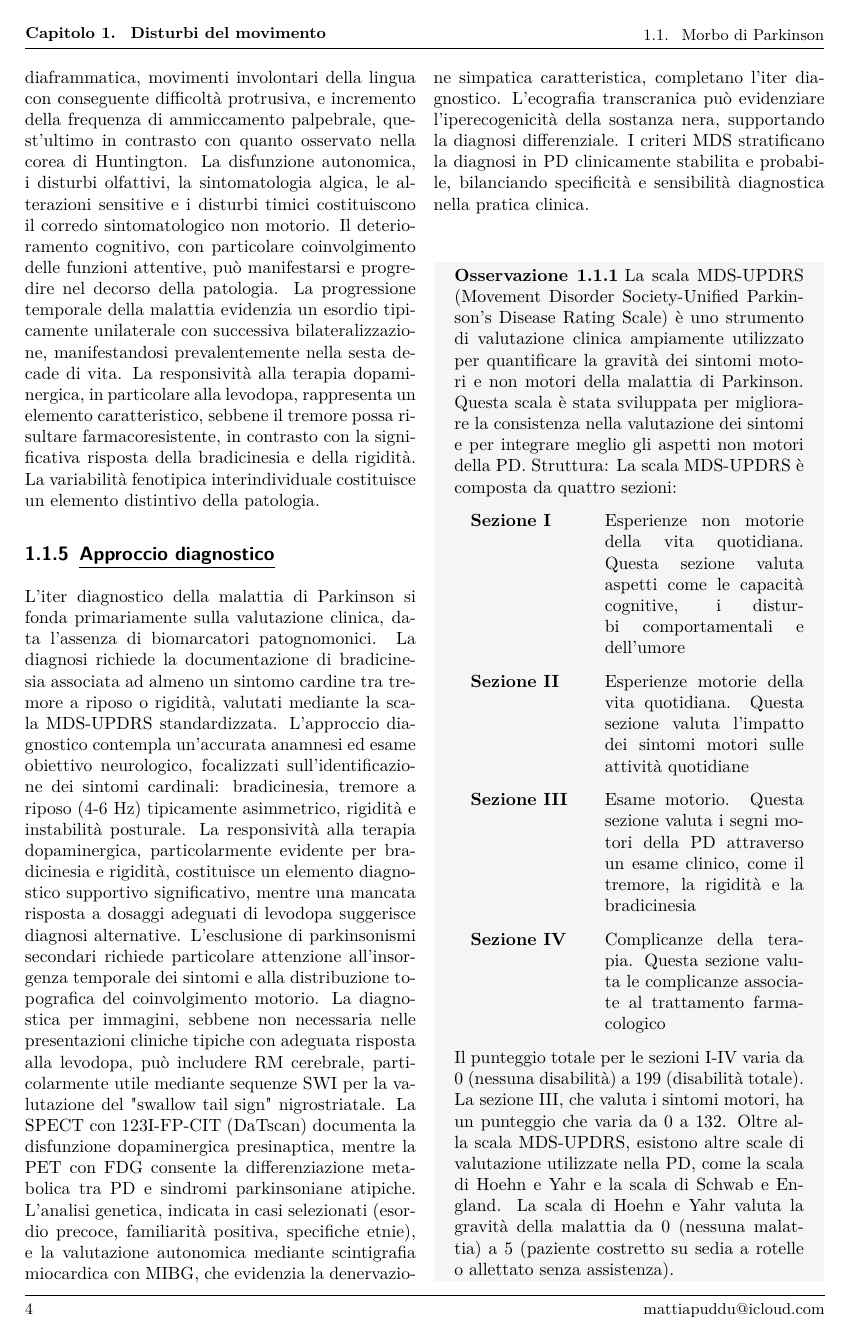
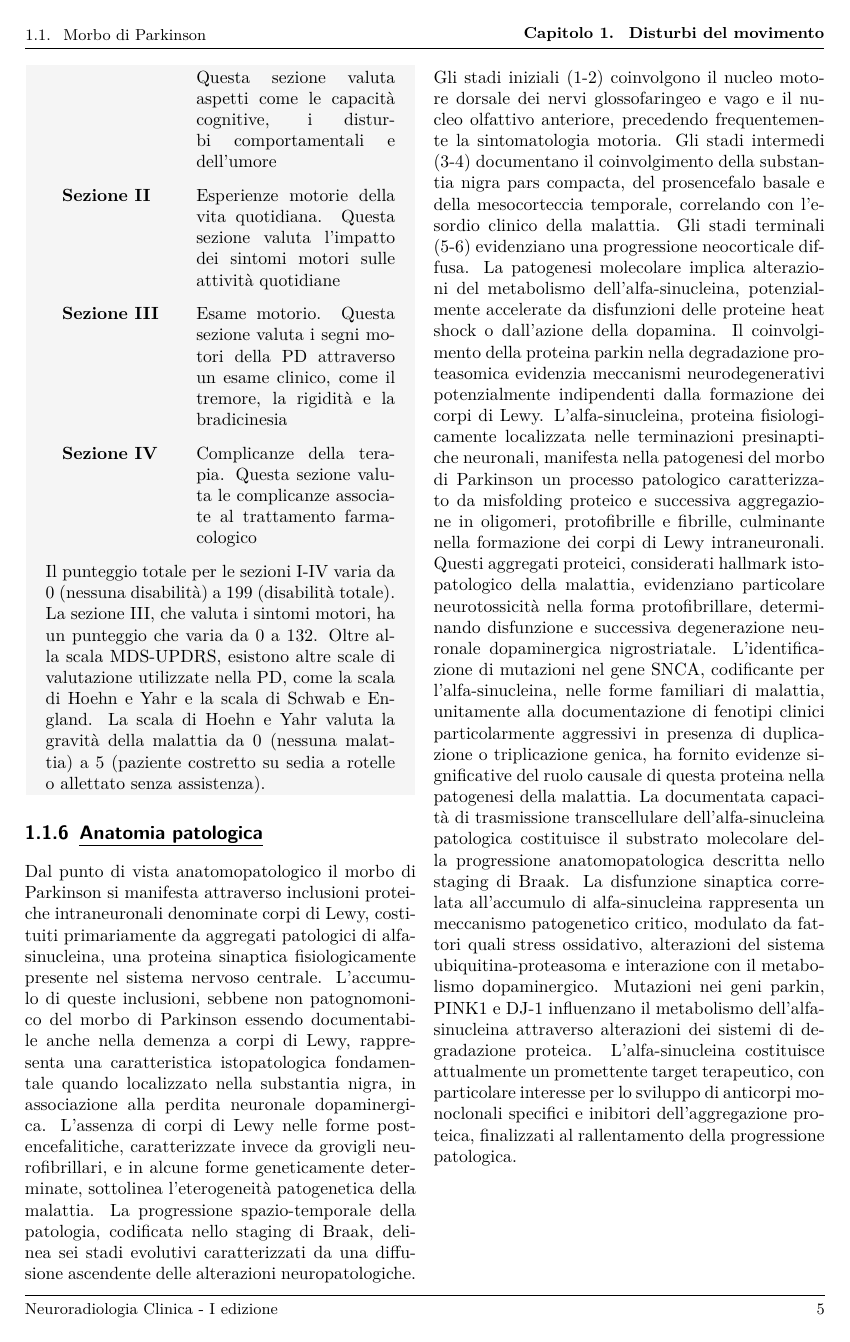
Before and after one commit to gmadevs/Clinical-neuroradiology, a LaTeX book (neuroradiologia_clinica.tex, which reads Capitoli/degenerative/disturbi_movimento/parkinson.tex, FileAusiliari/Custom.sty, disturbi_movimento.tex): page 9 of 19 before the commit and page 10 of 19 after it. Compiled offline with pdfLaTeX.

Commit message:
minitoc e parkinson
Aggiornamento liste abbreviazioni, minitoc e anatomia patologica parkinson

```diff
--- a/Capitoli/degenerative/disturbi_movimento/parkinson.tex
+++ b/Capitoli/degenerative/disturbi_movimento/parkinson.tex
@@ -42,6 +42,13 @@ I criteri MDS stratificano la diagnosi in PD clinicamente stabilita e probabile,
 \end{Oss}
 
 \subsection{Anatomia patologica}
+Dal punto di vista anatomopatologico il morbo di Parkinson si manifesta attraverso inclusioni proteiche intraneuronali denominate corpi di Lewy, costituiti primariamente da aggregati patologici di alfa-sinucleina, una proteina sinaptica fisiologicamente presente nel sistema nervoso centrale. L'accumulo di queste inclusioni, sebbene non patognomonico del morbo di Parkinson essendo documentabile anche nella demenza a corpi di Lewy, rappresenta una caratteristica istopatologica fondamentale quando localizzato nella substantia nigra, in associazione alla perdita neuronale dopaminergica. L'assenza di corpi di Lewy nelle forme post-encefalitiche, caratterizzate invece da grovigli neurofibrillari, e in alcune forme geneticamente determinate, sottolinea l'eterogeneità patogenetica della malattia.
+La progressione spazio-temporale della patologia, codificata nello staging di Braak, delinea sei stadi evolutivi caratterizzati da una diffusione ascendente delle alterazioni neuropatologiche. Gli stadi iniziali (1-2) coinvolgono il nucleo motore dorsale dei nervi glossofaringeo e vago e il nucleo olfattivo anteriore, precedendo frequentemente la sintomatologia motoria. Gli stadi intermedi (3-4) documentano il coinvolgimento della substantia nigra pars compacta, del prosencefalo basale e della mesocorteccia temporale, correlando con l'esordio clinico della malattia. Gli stadi terminali (5-6) evidenziano una progressione neocorticale diffusa.
+La patogenesi molecolare implica alterazioni del metabolismo dell'alfa-sinucleina, potenzialmente accelerate da disfunzioni delle proteine heat shock o dall'azione della dopamina. Il coinvolgimento della proteina parkin nella degradazione proteasomica evidenzia meccanismi neurodegenerativi potenzialmente indipendenti dalla formazione dei corpi di Lewy.
+L'alfa-sinucleina, proteina fisiologicamente localizzata nelle terminazioni presinaptiche neuronali, manifesta nella patogenesi del morbo di Parkinson un processo patologico caratterizzato da misfolding proteico e successiva aggregazione in oligomeri, protofibrille e fibrille, culminante nella formazione dei corpi di Lewy intraneuronali. Questi aggregati proteici, considerati hallmark istopatologico della malattia, evidenziano particolare neurotossicità nella forma protofibrillare, determinando disfunzione e successiva degenerazione neuronale dopaminergica nigrostriatale.
+L'identificazione di mutazioni nel gene SNCA, codificante per l'alfa-sinucleina, nelle forme familiari di malattia, unitamente alla documentazione di fenotipi clinici particolarmente aggressivi in presenza di duplicazione o triplicazione genica, ha fornito evidenze significative del ruolo causale di questa proteina nella patogenesi della malattia. La documentata capacità di trasmissione transcellulare dell'alfa-sinucleina patologica costituisce il substrato molecolare della progressione anatomopatologica descritta nello staging di Braak.
+La disfunzione sinaptica correlata all'accumulo di alfa-sinucleina rappresenta un meccanismo patogenetico critico, modulato da fattori quali stress ossidativo, alterazioni del sistema ubiquitina-proteasoma e interazione con il metabolismo dopaminergico. Mutazioni nei geni parkin, PINK1 e DJ-1 influenzano il metabolismo dell'alfa-sinucleina attraverso alterazioni dei sistemi di degradazione proteica.
+L'alfa-sinucleina costituisce attualmente un promettente target terapeutico, con particolare interesse per lo sviluppo di anticorpi monoclonali specifici e inibitori dell'aggregazione proteica, finalizzati al rallentamento della progressione patologica.
 
 \subsection{Imaging}
 
--- a/FileAusiliari/Custom.sty
+++ b/FileAusiliari/Custom.sty
@@ -130,7 +130,7 @@
 \ifoddpage \raggedright \else \raggedleft \fi \nouppercase{\rightmark}}\vspace{.065cm}}
 	\fancyfoot[LE,RO]{\small\thepage}
 	\fancyfoot[C]{}
-	\fancyfoot[LO,RE]{\small mattiapuddu@icloud.com}}
+	\fancyfoot[LO,RE]{\small Neuroradiologia Clinica - I edizione}}
 %%%%%%%% Appendice style
 \fancypagestyle{fancyapp}{
 \renewcommand{\headrulewidth}{0.25pt}
--- a/disturbi_movimento.tex
+++ b/disturbi_movimento.tex
@@ -2 +5,3 @@
+	\item[MP] Morbo di Parkinson
+\end{description}
 \input{Capitoli/degenerative/disturbi_movimento/parkinson.tex}
--- a/neuroradiologia_clinica.tex
+++ b/neuroradiologia_clinica.tex
@@ -1,7 +1,9 @@
-\documentclass[10pt, twoside, twocolumn]{book}
+\documentclass[10pt, twoside, twocolumn, openright]{book}
     \usepackage[italian]{babel}
     \usepackage[utf8]{inputenc}
     \usepackage[T1]{fontenc}
+%%%%% Modifiche mie
+\usepackage{minitoc}
 %%%%% Pacchetti
 \usepackage{FileAusiliari/Layout}			% Contiene i pacchetti e le impostazioni per il layout
 \usepackage{FileAusiliari/Pacchetti}		% Pacchetti aggiuntivi di vario tipo (senza tikz)
@@ -13,6 +15,7 @@
 \usepackage{FileAusiliari/Comandi}			% Comandi vari
 %%%%%%%%%%%%%%%%%%%%%%%%%%%%
 \setcounter{tocdepth}{1}
+\dominitoc
 %%%%%%%%%%%%%%%%%%%%%%%%%%%%
 \begin{document}
 %%%%%%%%%%%%%%%%%%%%%%%%%%%%									 TITOLO
```
Also changed, not shown: neuroradiologia_clinica.pdf, disturbi_movimento.tex (3 more changed lines), 10 other files.
